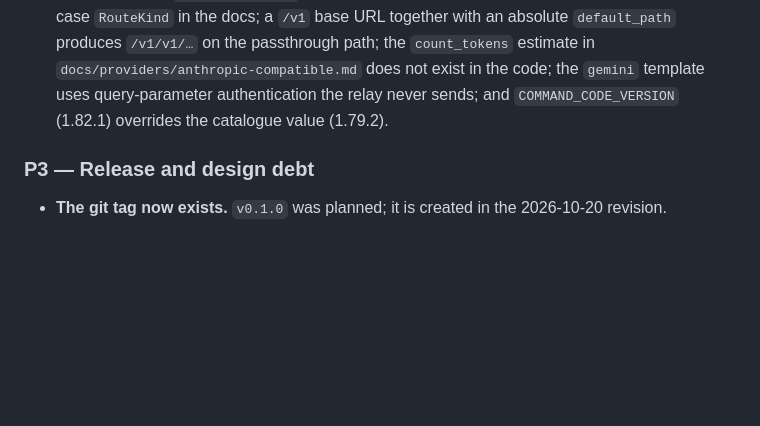
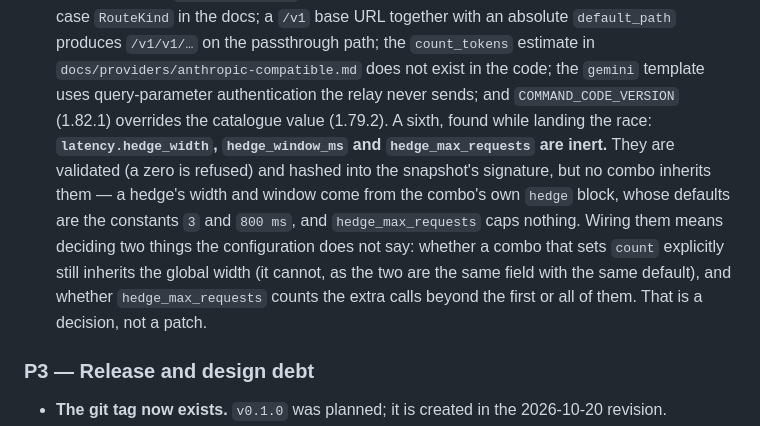
Before and after one commit to RobertoTornel/Manarouter, a Markdown page: HANDOVER.md, the part around the change. Drawn GitHub-style; blank space fills up the shorter version.

```diff
--- a/HANDOVER.md
+++ b/HANDOVER.md
@@ -488,7 +488,15 @@ repository and re-derive them.
   docs; a `/v1` base URL together with an absolute `default_path` produces `/v1/v1/…` on the
   passthrough path; the `count_tokens` estimate in `docs/providers/anthropic-compatible.md` does not
   exist in the code; the `gemini` template uses query-parameter authentication the relay never
-  sends; and `COMMAND_CODE_VERSION` (1.82.1) overrides the catalogue value (1.79.2).
+  sends; and `COMMAND_CODE_VERSION` (1.82.1) overrides the catalogue value (1.79.2). A sixth, found
+  while landing the race: **`latency.hedge_width`, `hedge_window_ms` and `hedge_max_requests` are
+  inert.** They are validated (a zero is refused) and hashed into the snapshot's signature, but no
+  combo inherits them — a hedge's width and window come from the combo's own `hedge` block, whose
+  defaults are the constants `3` and `800 ms`, and `hedge_max_requests` caps nothing. Wiring them
+  means deciding two things the configuration does not say: whether a combo that sets `count`
+  explicitly still inherits the global width (it cannot, as the two are the same field with the
+  same default), and whether `hedge_max_requests` counts the extra calls beyond the first or all
+  of them. That is a decision, not a patch.
 
 ### P3 — Release and design debt
 
```
Also changed, not shown: docs/03-configuration.md (+3 -3 lines), docs/04-routing-snapshot.md (+1 -1 lines).
